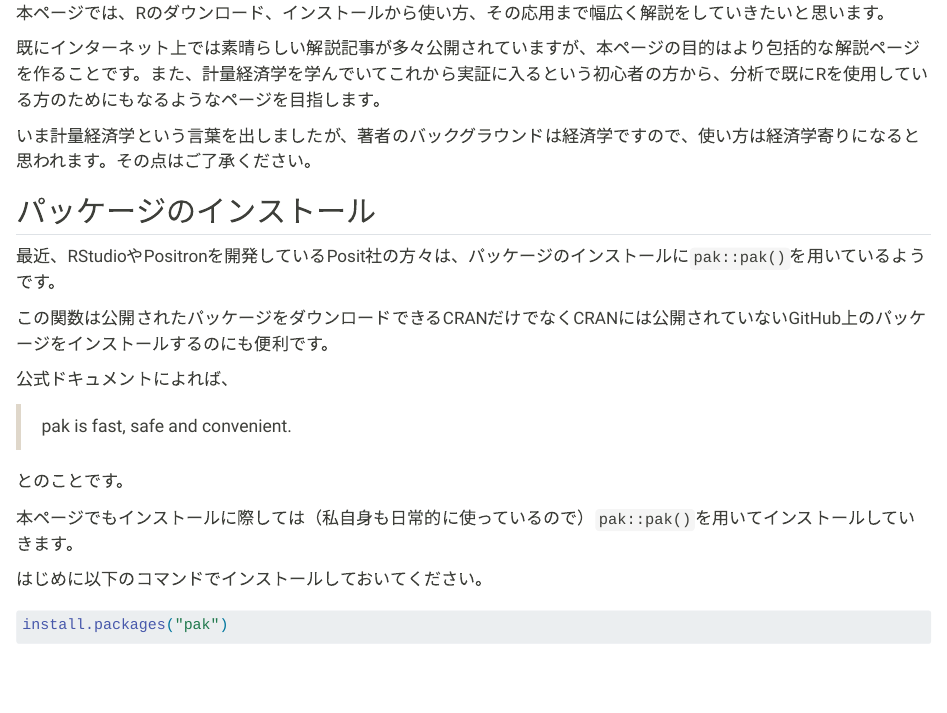
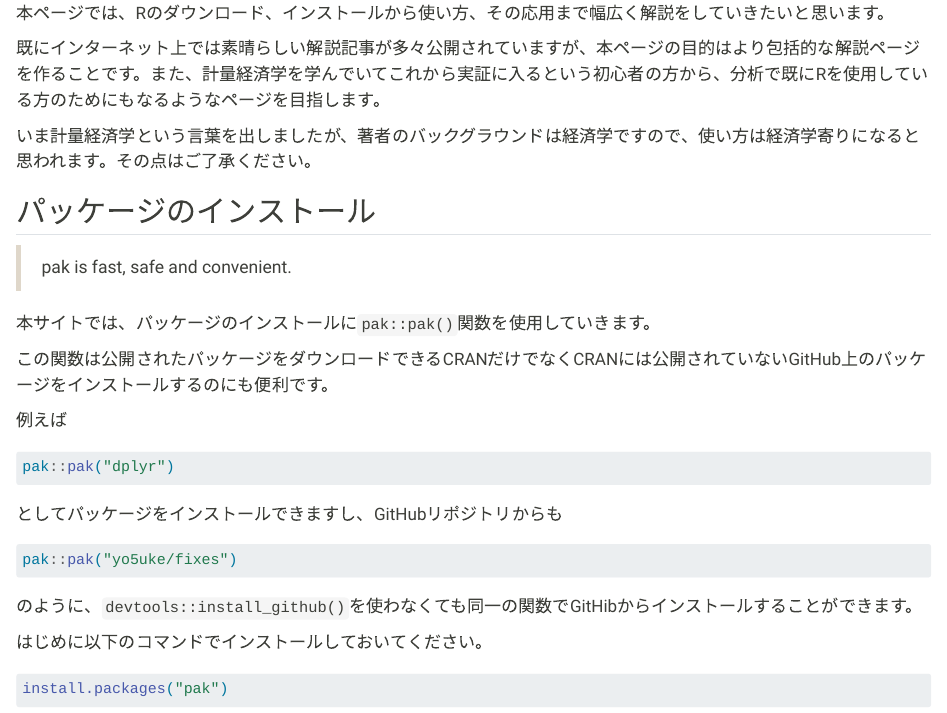
Before and after one commit to yo5uke/life-with-r, a Quarto document (index.qmd): the page in a window 1100 px wide, from 100 px down. Rendered offline with R 4.5, knitr and Pandoc in place of Quarto, with nearby package versions; some code elsewhere in the file could not run offline.

Commit message:
index.qmd: remove editor field and enhance package installation section with examples

````diff
--- a/index.qmd
+++ b/index.qmd
@@ -2,7 +2,6 @@
 date: 2025-02-05
 date-modified: today
 toc: false
-editor: visual
 ---
 
 # はじめに {.unnumbered}
@@ -17,17 +16,25 @@ editor: visual
 
 ## パッケージのインストール
 
-最近、RStudioやPositronを開発しているPosit社の方々は、パッケージのインストールに`pak::pak()`を用いているようです。
+> pak is fast, safe and convenient.
+
+本サイトでは、パッケージのインストールに`pak::pak()`関数を使用していきます。
 
 この関数は公開されたパッケージをダウンロードできるCRANだけでなくCRANには公開されていないGitHub上のパッケージをインストールするのにも便利です。
 
-公式ドキュメントによれば、
+例えば
 
-> pak is fast, safe and convenient.
+``` r
+pak::pak("dplyr")
+```
 
-とのことです。
+としてパッケージをインストールできますし、GitHubリポジトリからも
 
-本ページでもインストールに際しては（私自身も日常的に使っているので）`pak::pak()`を用いてインストールしていきます。
+``` r
+pak::pak("yo5uke/fixes")
+```
+
+のように、`devtools::install_github()`を使わなくても同一の関数でGitHibからインストールすることができます。
 
 はじめに以下のコマンドでインストールしておいてください。
 
````
Also changed, not shown: 1 other file.
